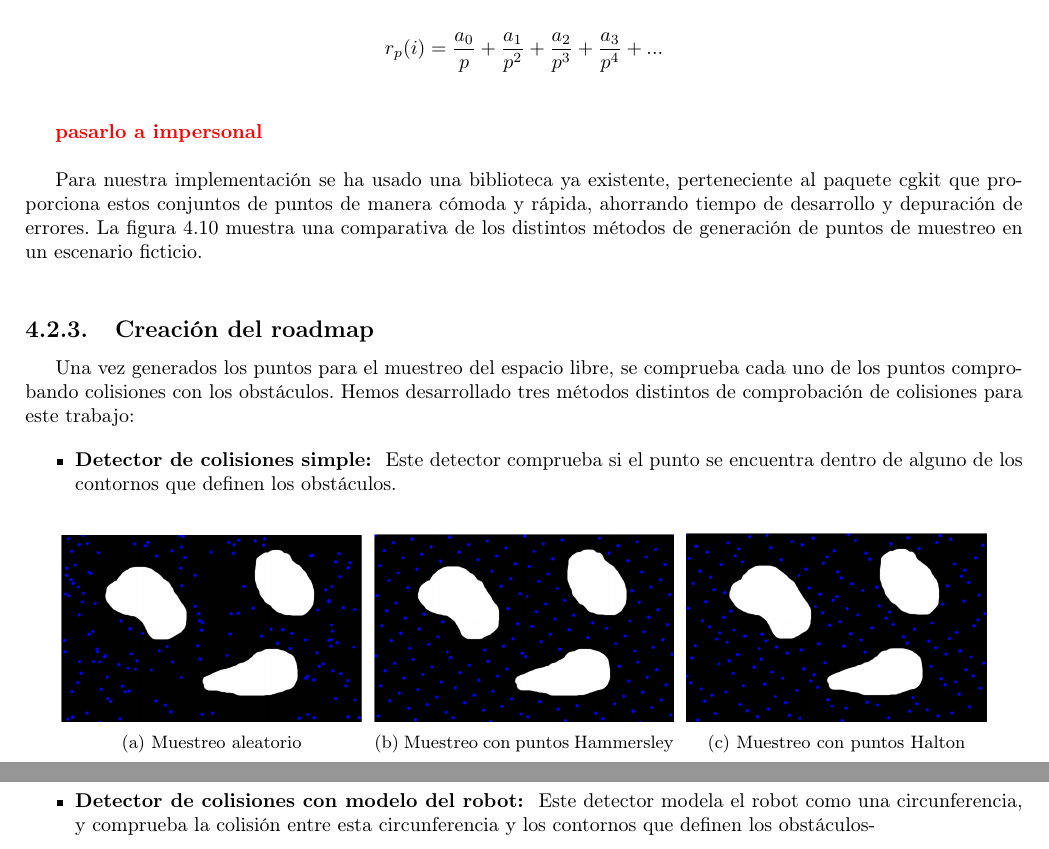
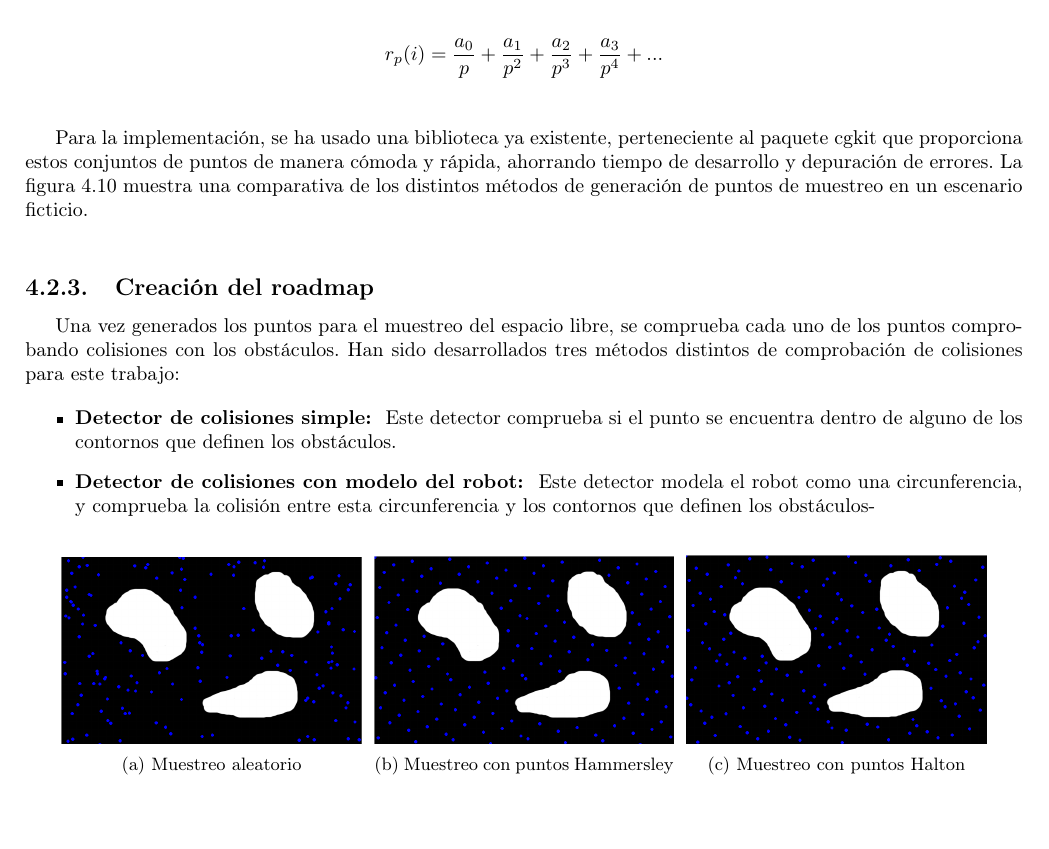
Before and after one commit to JavierIH/platano, a LaTeX document (doc/report/root.tex, which reads doc/report/algoritmo.tex): two parts of pages 19 and 20 of 23 before the commit and part of page 19 of 23 after it, the two joined at a grey line, cut so that both start at the same text. Compiled offline with pdfLaTeX.

Commit message:
impersonalizing

```diff
--- a/doc/report/algoritmo.tex
+++ b/doc/report/algoritmo.tex
@@ -56,9 +56,7 @@ En ambos casos, la función $r_p(i)$ se obtiene  escribiendo los dígitos de la
 
 \[ r_p(i) = \frac{a_0}{p} + \frac{a_1}{p^2} + \frac{a_2}{p^3} + \frac{a_3}{p^4} + ...\]\\
 
-\comment{pasarlo a impersonal}\\
-
-Para nuestra implementación se ha usado una biblioteca ya existente, perteneciente al paquete cgkit que proporciona estos conjuntos de puntos de manera cómoda y rápida, ahorrando tiempo de desarrollo y depuración de errores. La figura \ref{fig:muestreo} muestra una comparativa de los distintos métodos de generación de puntos de muestreo en un escenario ficticio.\\
+Para la implementación, se ha usado una biblioteca ya existente, perteneciente al paquete cgkit que proporciona estos conjuntos de puntos de manera cómoda y rápida, ahorrando tiempo de desarrollo y depuración de errores. La figura \ref{fig:muestreo} muestra una comparativa de los distintos métodos de generación de puntos de muestreo en un escenario ficticio.\\
 
 \begin{figure}[b]
 		\centering
@@ -86,7 +84,7 @@ Para nuestra implementación se ha usado una biblioteca ya existente, pertenecie
 \end{figure}
 
 \subsection{Creación del roadmap}
-Una vez generados los puntos para el muestreo del espacio libre, se comprueba cada uno de los puntos comprobando colisiones con los obstáculos. Hemos desarrollado tres métodos distintos de comprobación de colisiones para este trabajo:
+Una vez generados los puntos para el muestreo del espacio libre, se comprueba cada uno de los puntos comprobando colisiones con los obstáculos. Han sido desarrollados tres métodos distintos de comprobación de colisiones para este trabajo:
 
 \begin{itemize}
 \item \textbf{Detector de colisiones simple: } Este detector comprueba si el punto se encuentra dentro de alguno de los contornos que definen los obstáculos.
```
